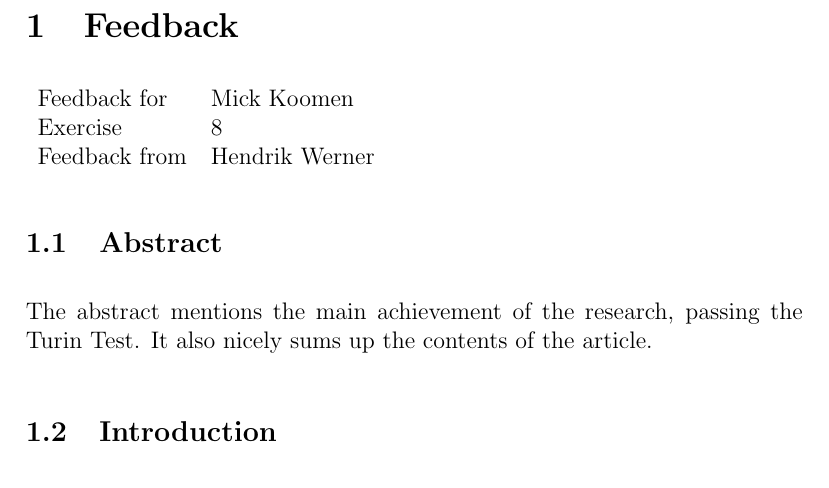
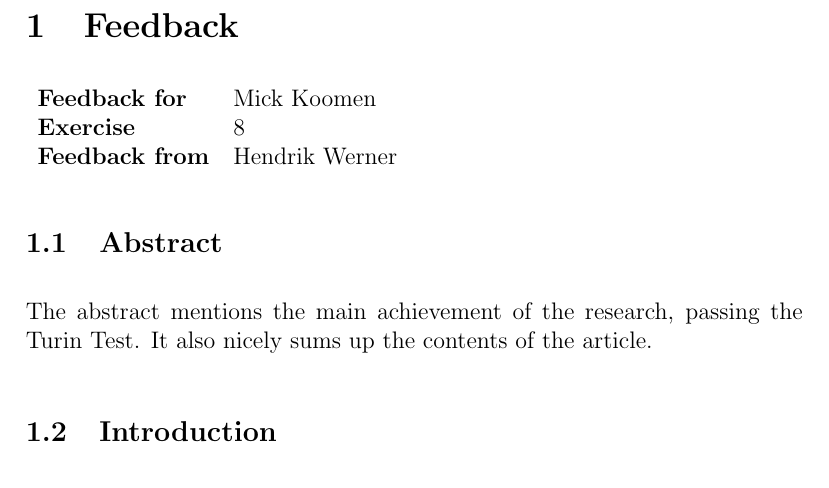
Before and after one commit to AcademischSchrijven/assignment9, a LaTeX problem sheet (assignment9_s4549775.tex): part of page 2 of 3, cut so that both start at the same text. Compiled offline with pdfLaTeX.

Commit message:
Highlight headers.

```diff
--- a/assignment9_s4549775.tex
+++ b/assignment9_s4549775.tex
@@ -18,9 +18,9 @@
 \section{Feedback}
 
 \begin{tabular}{ll}
-	Feedback for & Mick Koomen\\
-	Exercise & 8\\
-	Feedback from & Hendrik Werner\\
+	\textbf{Feedback for} & Mick Koomen\\
+	\textbf{Exercise} & 8\\
+	\textbf{Feedback from} & Hendrik Werner\\
 \end{tabular}
 
 \subsection{Abstract}
```
